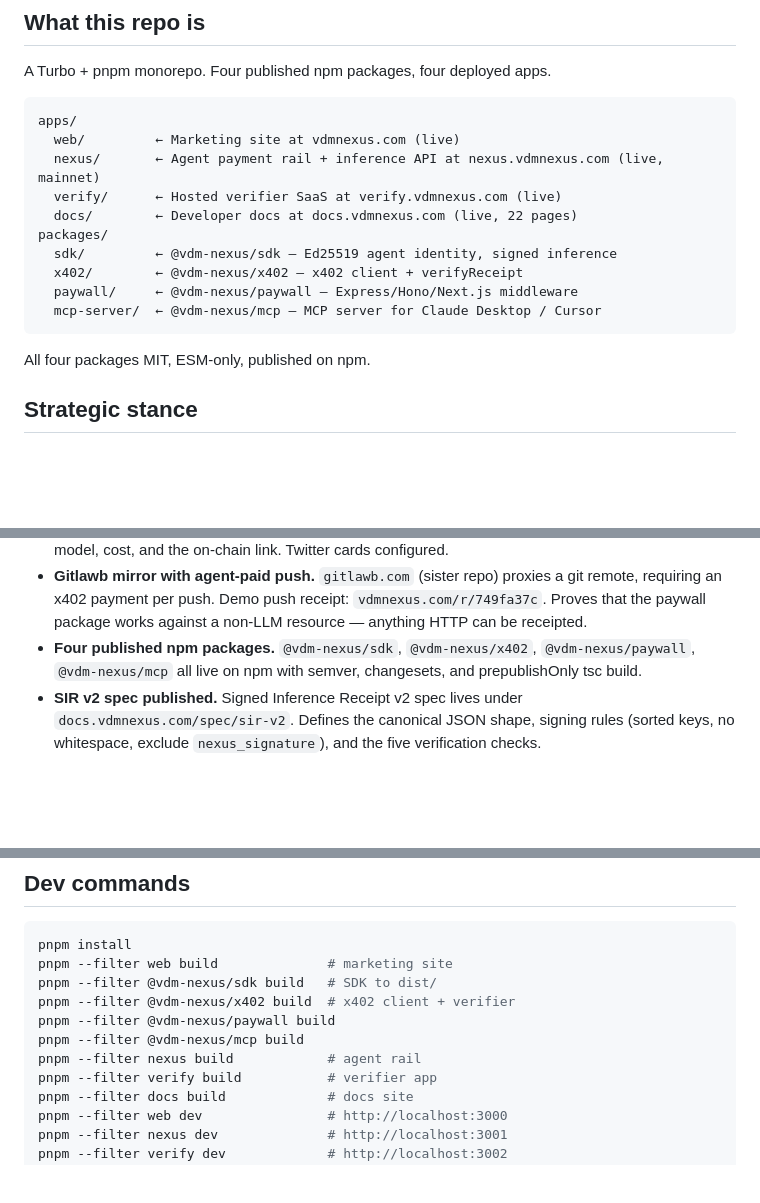
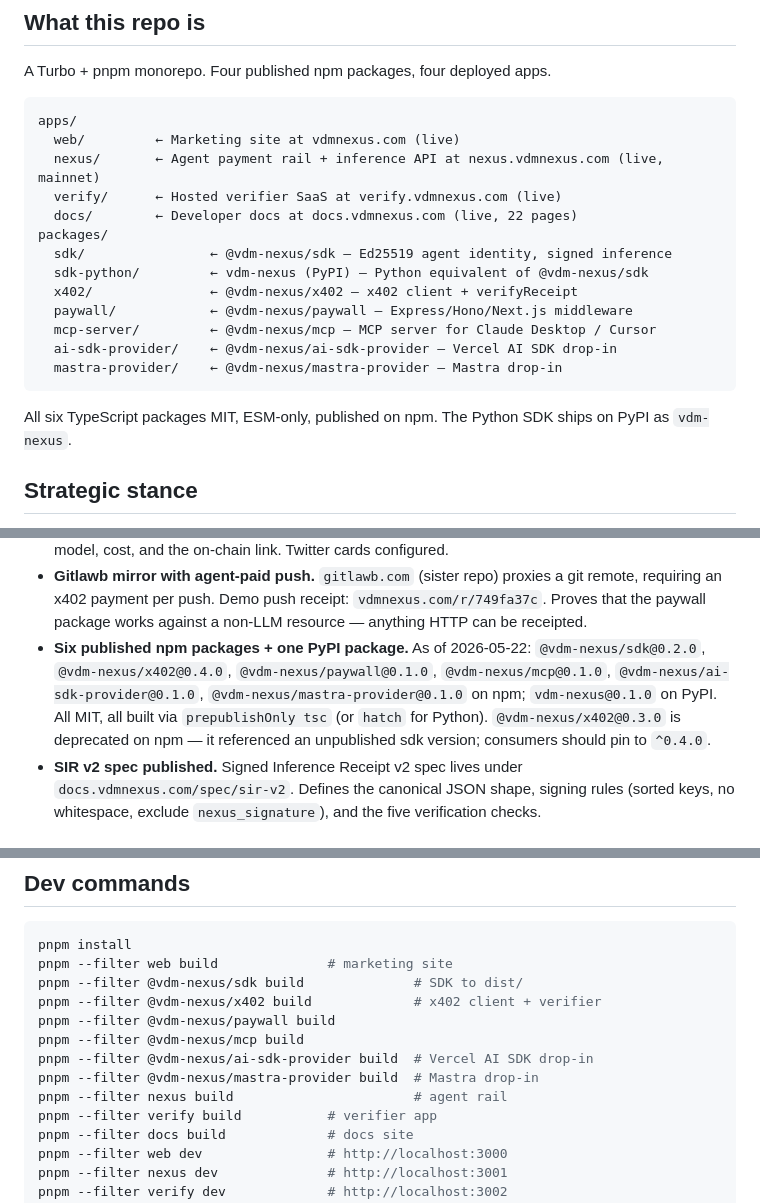
Before and after one commit to vdmnexus/vdmnexus, a Markdown page: CLAUDE.md, 3 parts joined by grey strips. Drawn GitHub-style; blank space fills up the shorter version.

Commit message:
docs(claude): reflect actual npm/PyPI publish state as of 2026-05-22 (#64)
Six TS packages + one PyPI package shipped today. The "four published
npm packages" line and the missing ai-sdk-provider / mastra-provider /
sdk-python entries were stale.

Changes:
- Repo layout block: add sdk-python, ai-sdk-provider, mastra-provider
  rows. Wording: "six TS packages + Python SDK on PyPI."
- Built section: replace "Four published npm packages" bullet with an
  enumerated bullet listing all six TS packages with their exact
  current versions, plus the PyPI package, and noting that x402@0.3.0
  is deprecated on npm (consumers should pin ^0.4.0).
- verifyReceipt bullet: was pinned to "shipped in 0.2.0", now "current
  0.4.0".
- Dev commands: add the two new provider builds to the filter list.

No behaviour change — purely doc-vs-reality alignment.

Co-authored-by: Claude <noreply@anthropic.com>

````diff
--- a/CLAUDE.md
+++ b/CLAUDE.md
@@ -13,13 +13,17 @@ apps/
   verify/      ← Hosted verifier SaaS at verify.vdmnexus.com (live)
   docs/        ← Developer docs at docs.vdmnexus.com (live, 22 pages)
 packages/
-  sdk/         ← @vdm-nexus/sdk — Ed25519 agent identity, signed inference
-  x402/        ← @vdm-nexus/x402 — x402 client + verifyReceipt
-  paywall/     ← @vdm-nexus/paywall — Express/Hono/Next.js middleware
-  mcp-server/  ← @vdm-nexus/mcp — MCP server for Claude Desktop / Cursor
+  sdk/                ← @vdm-nexus/sdk — Ed25519 agent identity, signed inference
+  sdk-python/         ← vdm-nexus (PyPI) — Python equivalent of @vdm-nexus/sdk
+  x402/               ← @vdm-nexus/x402 — x402 client + verifyReceipt
+  paywall/            ← @vdm-nexus/paywall — Express/Hono/Next.js middleware
+  mcp-server/         ← @vdm-nexus/mcp — MCP server for Claude Desktop / Cursor
+  ai-sdk-provider/    ← @vdm-nexus/ai-sdk-provider — Vercel AI SDK drop-in
+  mastra-provider/    ← @vdm-nexus/mastra-provider — Mastra drop-in
 ```
 
-All four packages MIT, ESM-only, published on npm.
+All six TypeScript packages MIT, ESM-only, published on npm. The Python
+SDK ships on PyPI as `vdm-nexus`.
 
 ## Strategic stance
 
@@ -512,9 +516,15 @@ DEMO_SEED_USDC=1.00
   push receipt: `vdmnexus.com/r/749fa37c`. Proves that the paywall
   package works against a non-LLM resource — anything HTTP can be
   receipted.
-- **Four published npm packages.** `@vdm-nexus/sdk`,
-  `@vdm-nexus/x402`, `@vdm-nexus/paywall`, `@vdm-nexus/mcp` all live
-  on npm with semver, changesets, and prepublishOnly tsc build.
+- **Six published npm packages + one PyPI package.** As of 2026-05-22:
+  `@vdm-nexus/sdk@0.2.0`, `@vdm-nexus/x402@0.4.0`,
+  `@vdm-nexus/paywall@0.1.0`, `@vdm-nexus/mcp@0.1.0`,
+  `@vdm-nexus/ai-sdk-provider@0.1.0`,
+  `@vdm-nexus/mastra-provider@0.1.0` on npm; `vdm-nexus@0.1.0` on
+  PyPI. All MIT, all built via `prepublishOnly tsc` (or `hatch` for
+  Python). `@vdm-nexus/x402@0.3.0` is deprecated on npm — it
+  referenced an unpublished sdk version; consumers should pin to
+  `^0.4.0`.
 - **SIR v2 spec published.** Signed Inference Receipt v2 spec lives
   under `docs.vdmnexus.com/spec/sir-v2`. Defines the canonical JSON
   shape, signing rules (sorted keys, no whitespace, exclude
@@ -588,11 +598,13 @@ public key.
 ```bash
 pnpm install
 pnpm --filter web build              # marketing site
-pnpm --filter @vdm-nexus/sdk build   # SDK to dist/
-pnpm --filter @vdm-nexus/x402 build  # x402 client + verifier
+pnpm --filter @vdm-nexus/sdk build              # SDK to dist/
+pnpm --filter @vdm-nexus/x402 build             # x402 client + verifier
 pnpm --filter @vdm-nexus/paywall build
 pnpm --filter @vdm-nexus/mcp build
-pnpm --filter nexus build            # agent rail
+pnpm --filter @vdm-nexus/ai-sdk-provider build  # Vercel AI SDK drop-in
+pnpm --filter @vdm-nexus/mastra-provider build  # Mastra drop-in
+pnpm --filter nexus build                       # agent rail
 pnpm --filter verify build           # verifier app
 pnpm --filter docs build             # docs site
 pnpm --filter web dev                # http://localhost:3000
````
Also changed, not shown: other parts of CLAUDE.md (+1 -1 lines).
